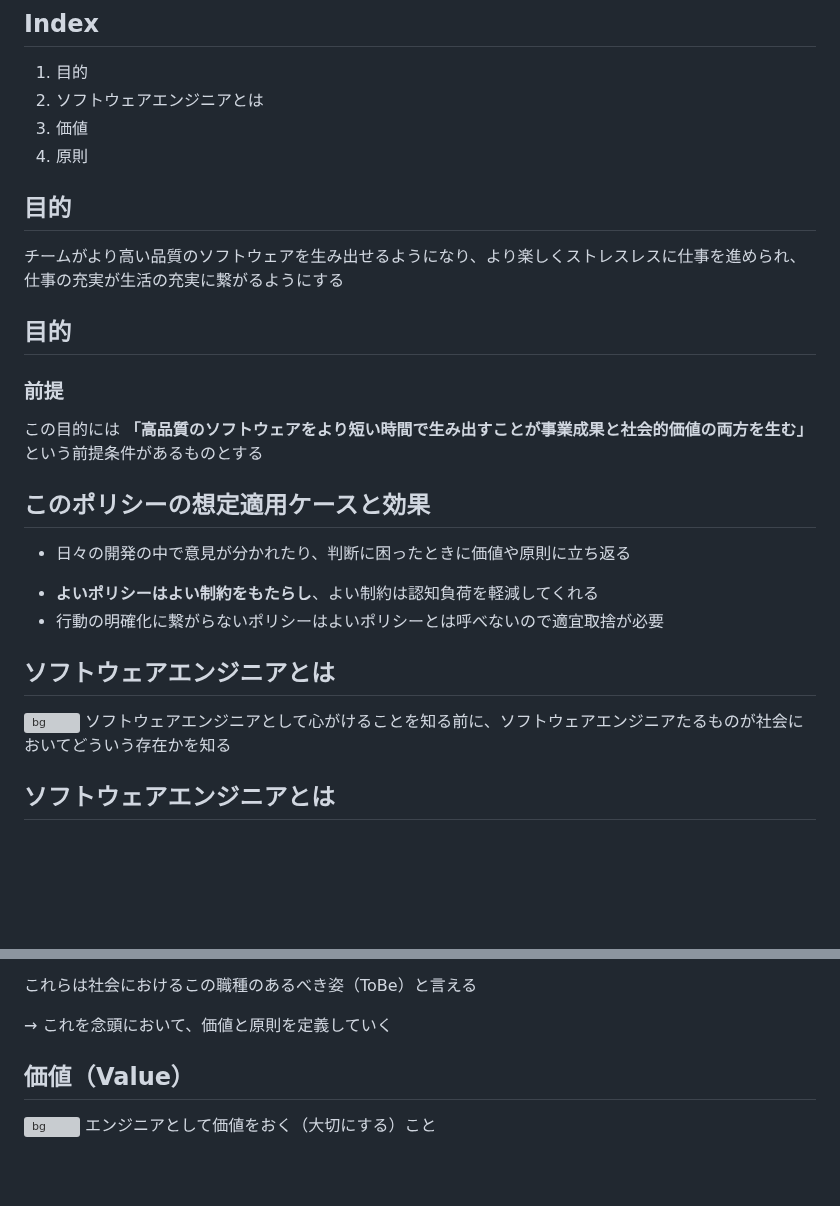
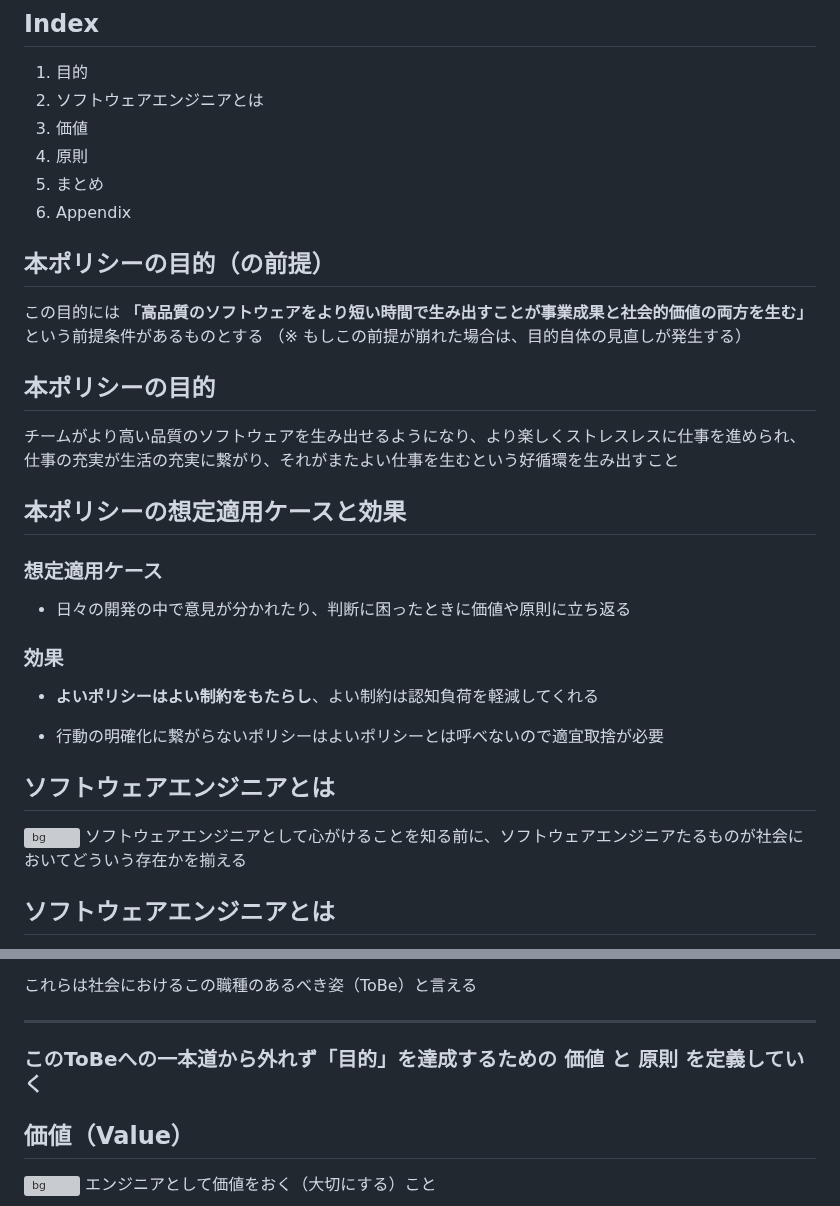
Before and after one commit to hihats/presentation, a Markdown page: src/engineering_policy.md, 2 parts joined by grey strips. GitHub-like rendering; blank space fills up the shorter version; grey boxes are pictures that could not be loaded.

Commit message:
fix: エンジニアリングポリシーの構造と論理的不整合を修正
- インデックスに「まとめ」と「Appendix」を追加
- 目的セクションの重複を解消し、構造を整理
- 表現の統一と明確化
- ToBeとの関連性を明示

```diff
--- a/src/engineering_policy.md
+++ b/src/engineering_policy.md
@@ -19,24 +19,28 @@ headingDivider: 2
 2. ソフトウェアエンジニアとは
 3. 価値
 4. 原則
+5. まとめ
+6. Appendix
 
 
-## 目的
-チームがより高い品質のソフトウェアを生み出せるようになり、より楽しくストレスレスに仕事を進められ、仕事の充実が生活の充実に繋がるようにする
-
-## 目的
-### 前提
+## 本ポリシーの目的（の前提）
 
 この目的には **「高品質のソフトウェアをより短い時間で生み出すことが事業成果と社会的価値の両方を生む」** という前提条件があるものとする
+（※ もしこの前提が崩れた場合は、目的自体の見直しが発生する）
 
-## このポリシーの想定適用ケースと効果
+## 本ポリシーの目的
+チームがより高い品質のソフトウェアを生み出せるようになり、より楽しくストレスレスに仕事を進められ、仕事の充実が生活の充実に繋がり、それがまたよい仕事を生むという好循環を生み出すこと
+
+## 本ポリシーの想定適用ケースと効果
+### 想定適用ケース
 - 日々の開発の中で意見が分かれたり、判断に困ったときに価値や原則に立ち返る
-* **よいポリシーはよい制約をもたらし**、よい制約は認知負荷を軽減してくれる
+### 効果
+- **よいポリシーはよい制約をもたらし**、よい制約は認知負荷を軽減してくれる
 * 行動の明確化に繋がらないポリシーはよいポリシーとは呼べないので適宜取捨が必要
 
 ## ソフトウェアエンジニアとは
 ![bg](images/mob-programming-software-engineers-dark-.webp)
-ソフトウェアエンジニアとして心がけることを知る前に、ソフトウェアエンジニアたるものが社会においてどういう存在かを知る
+ソフトウェアエンジニアとして心がけることを知る前に、ソフトウェアエンジニアたるものが社会においてどういう存在かを揃える
 <!-- _class: caption -->
 
 
@@ -58,7 +62,8 @@ headingDivider: 2
 
 これらは社会におけるこの職種のあるべき姿（ToBe）と言える
 
-→ これを念頭において、価値と原則を定義していく
+---
+### このToBeへの一本道から外れず「目的」を達成するための **価値** と **原則** を定義していく
 
 
 
```
